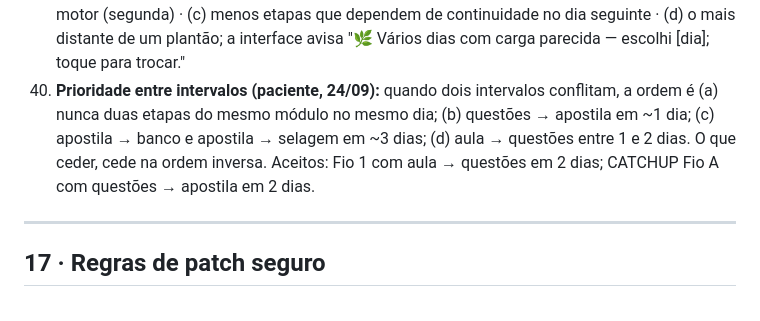
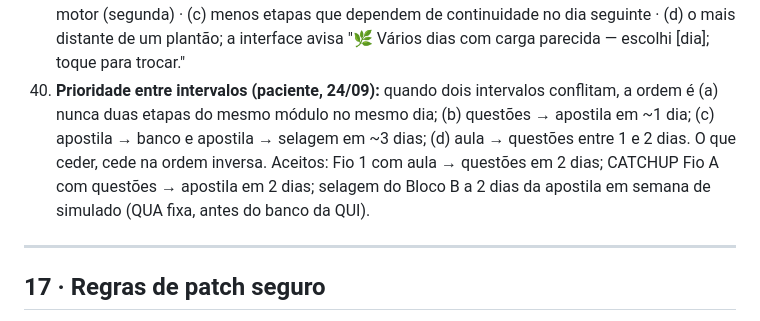
Before and after one commit to montargilmayle-lang/PLANNER-JULIA-1, a Markdown page: BRIEFING_CLAUDE_CODE.md, the part around one of its changes. GitHub-like rendering.

```diff
--- a/BRIEFING_CLAUDE_CODE.md
+++ b/BRIEFING_CLAUDE_CODE.md
@@ -426,7 +426,7 @@ await page.waitForTimeout(1200); // aguardar React renderizar
 37. **Regra geral (paciente, 24/09): nenhum template pode nascer com um dia sistematicamente mais vazio que os demais.** O dia leve é sempre um resultado do cálculo semanal, nunca uma escolha embutida na estrutura. Vale para G2/POST, CATCHUP e FREE. **Subordinada à decisão 38:** equalizar carga é efeito colateral, nunca objetivo.
 38. **Princípio (paciente, 24/09): a distribuição dos dias é decidida pela estratégia de aprendizagem, não pelo equilíbrio de horas.** Espaçamentos inegociáveis, com prioridade sobre qualquer balanceamento: aula → questões ≥1 dia (com sono entre); questões → apostila ~1 dia; apostila → banco ~3 dias; apostila → selagem ~3 dias; nunca duas etapas do mesmo módulo no mesmo dia (exceção justificada: aula online → D2 na cascata A/B). Assimetria de carga é aceitável quando a estratégia pede. Único limite: nenhum dia nascer sistematicamente vazio a ponto de virar o dia leve por construção. Toda mudança de template deve trazer a tabela de intervalos por etapa.
 39. **Dia leve — desempate por critérios (paciente, 24/09):** cargas a ≤45min entre si são "parecidas"; ordem: (a) sem aula da faculdade/compromisso fixo · (b) não véspera de plantão nem de dia-motor (segunda) · (c) menos etapas que dependem de continuidade no dia seguinte · (d) o mais distante de um plantão; a interface avisa "🌿 Vários dias com carga parecida — escolhi [dia]; toque para trocar."
-40. **Prioridade entre intervalos (paciente, 24/09):** quando dois intervalos conflitam, a ordem é (a) nunca duas etapas do mesmo módulo no mesmo dia; (b) questões → apostila em ~1 dia; (c) apostila → banco e apostila → selagem em ~3 dias; (d) aula → questões entre 1 e 2 dias. O que ceder, cede na ordem inversa. Aceitos: Fio 1 com aula → questões em 2 dias; CATCHUP Fio A com questões → apostila em 2 dias.
+40. **Prioridade entre intervalos (paciente, 24/09):** quando dois intervalos conflitam, a ordem é (a) nunca duas etapas do mesmo módulo no mesmo dia; (b) questões → apostila em ~1 dia; (c) apostila → banco e apostila → selagem em ~3 dias; (d) aula → questões entre 1 e 2 dias. O que ceder, cede na ordem inversa. Aceitos: Fio 1 com aula → questões em 2 dias; CATCHUP Fio A com questões → apostila em 2 dias; selagem do Bloco B a 2 dias da apostila em semana de simulado (QUA fixa, antes do banco da QUI).
 
 ---
 
```
Also changed, not shown: other parts of BRIEFING_CLAUDE_CODE.md (+1 -1 lines), protocolo_equipe_multidisciplinar.md (+1 -1 lines).
